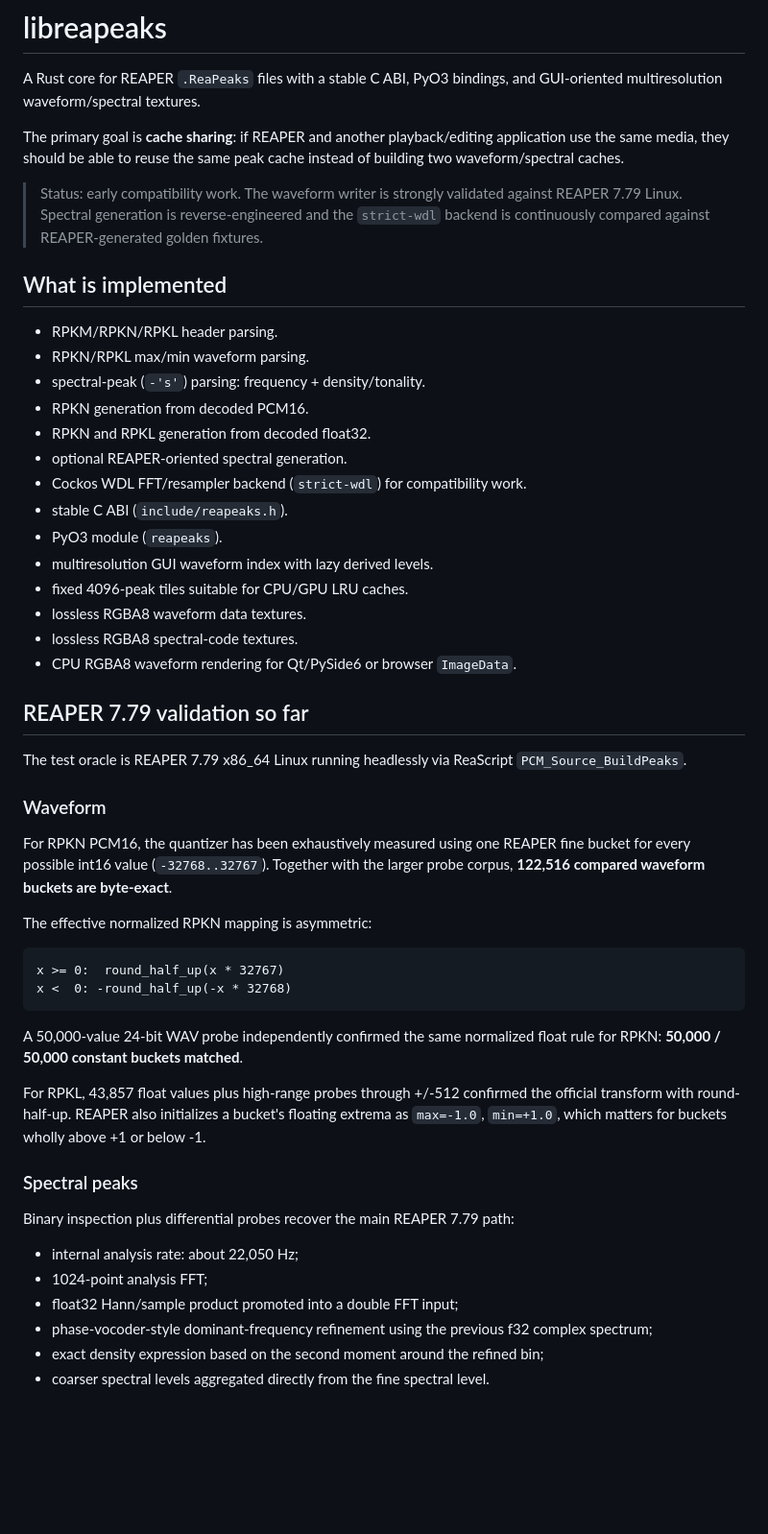
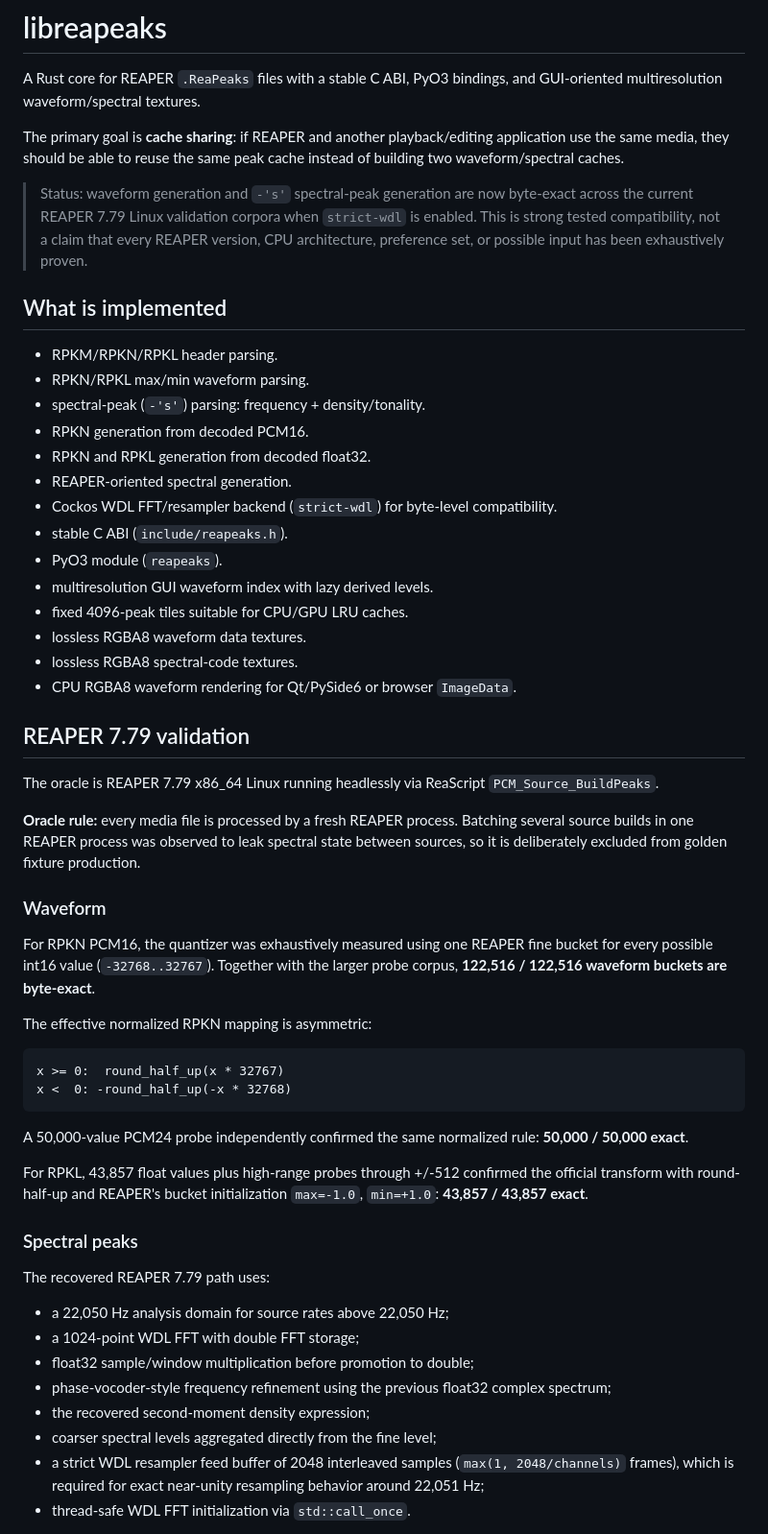
Before and after one commit to zkamiyama/libreapeaks, a Markdown page: README.md, the part around one of its changes. Shown at 96% size. Rendered like a GitHub page; blank space fills up the shorter version.

Commit message:
Update README with byte-exact spectral status

````diff
--- a/README.md
+++ b/README.md
@@ -7,10 +7,11 @@ The primary goal is **cache sharing**: if REAPER and another playback/editing
 application use the same media, they should be able to reuse the same peak
 cache instead of building two waveform/spectral caches.
 
-> Status: early compatibility work. The waveform writer is strongly validated
-> against REAPER 7.79 Linux. Spectral generation is reverse-engineered and the
-> `strict-wdl` backend is continuously compared against REAPER-generated golden
-> fixtures.
+> Status: waveform generation and `-'s'` spectral-peak generation are now
+> byte-exact across the current REAPER 7.79 Linux validation corpora when
+> `strict-wdl` is enabled. This is strong tested compatibility, not a claim that
+> every REAPER version, CPU architecture, preference set, or possible input has
+> been exhaustively proven.
 
 ## What is implemented
 
@@ -19,8 +20,8 @@ cache instead of building two waveform/spectral caches.
 - spectral-peak (`-'s'`) parsing: frequency + density/tonality.
 - RPKN generation from decoded PCM16.
 - RPKN and RPKL generation from decoded float32.
-- optional REAPER-oriented spectral generation.
-- Cockos WDL FFT/resampler backend (`strict-wdl`) for compatibility work.
+- REAPER-oriented spectral generation.
+- Cockos WDL FFT/resampler backend (`strict-wdl`) for byte-level compatibility.
 - stable C ABI (`include/reapeaks.h`).
 - PyO3 module (`reapeaks`).
 - multiresolution GUI waveform index with lazy derived levels.
@@ -29,16 +30,21 @@ cache instead of building two waveform/spectral caches.
 - lossless RGBA8 spectral-code textures.
 - CPU RGBA8 waveform rendering for Qt/PySide6 or browser `ImageData`.
 
-## REAPER 7.79 validation so far
+## REAPER 7.79 validation
 
-The test oracle is REAPER 7.79 x86_64 Linux running headlessly via ReaScript
+The oracle is REAPER 7.79 x86_64 Linux running headlessly via ReaScript
 `PCM_Source_BuildPeaks`.
+
+**Oracle rule:** every media file is processed by a fresh REAPER process.
+Batching several source builds in one REAPER process was observed to leak
+spectral state between sources, so it is deliberately excluded from golden
+fixture production.
 
 ### Waveform
 
-For RPKN PCM16, the quantizer has been exhaustively measured using one REAPER
-fine bucket for every possible int16 value (`-32768..32767`). Together with the
-larger probe corpus, **122,516 compared waveform buckets are byte-exact**.
+For RPKN PCM16, the quantizer was exhaustively measured using one REAPER fine
+bucket for every possible int16 value (`-32768..32767`). Together with the
+larger probe corpus, **122,516 / 122,516 waveform buckets are byte-exact**.
 
 The effective normalized RPKN mapping is asymmetric:
 
@@ -47,23 +53,26 @@ x >= 0:  round_half_up(x * 32767)
 x <  0: -round_half_up(-x * 32768)
 ```
 
-A 50,000-value 24-bit WAV probe independently confirmed the same normalized
-float rule for RPKN: **50,000 / 50,000 constant buckets matched**.
+A 50,000-value PCM24 probe independently confirmed the same normalized rule:
+**50,000 / 50,000 exact**.
 
 For RPKL, 43,857 float values plus high-range probes through +/-512 confirmed
-the official transform with round-half-up. REAPER also initializes a bucket's
-floating extrema as `max=-1.0`, `min=+1.0`, which matters for buckets wholly
-above +1 or below -1.
+the official transform with round-half-up and REAPER's bucket initialization
+`max=-1.0`, `min=+1.0`: **43,857 / 43,857 exact**.
 
 ### Spectral peaks
 
-Binary inspection plus differential probes recover the main REAPER 7.79 path:
+The recovered REAPER 7.79 path uses:
 
-- internal analysis rate: about 22,050 Hz;
-- 1024-point analysis FFT;
-- float32 Hann/sample product promoted into a double FFT input;
-- phase-vocoder-style dominant-frequency refinement using the previous f32
-  complex spectrum;
-- exact density expression based on the second moment around the refined bin;
-- coarser spectral levels aggregated directly from the fine spectral level.
+- a 22,050 Hz analysis domain for source rates above 22,050 Hz;
+- a 1024-point WDL FFT with double FFT storage;
+- float32 sample/window multiplication before promotion to double;
+- phase-vocoder-style frequency refinement using the previous float32 complex
+  spectrum;
+- the recovered second-moment density expression;
+- coarser spectral levels aggregated directly from the fine level;
+- a strict WDL resampler feed buffer of 2048 interleaved samples
+  (`max(1, 2048/channels)` frames), which is required for exact near-unity
+  resampling behavior around 22,051 Hz;
+- thread-safe WDL FFT initialization via `std::call_once`.
 
````
Also changed, not shown: other parts of README.md (+55 -22 lines).
